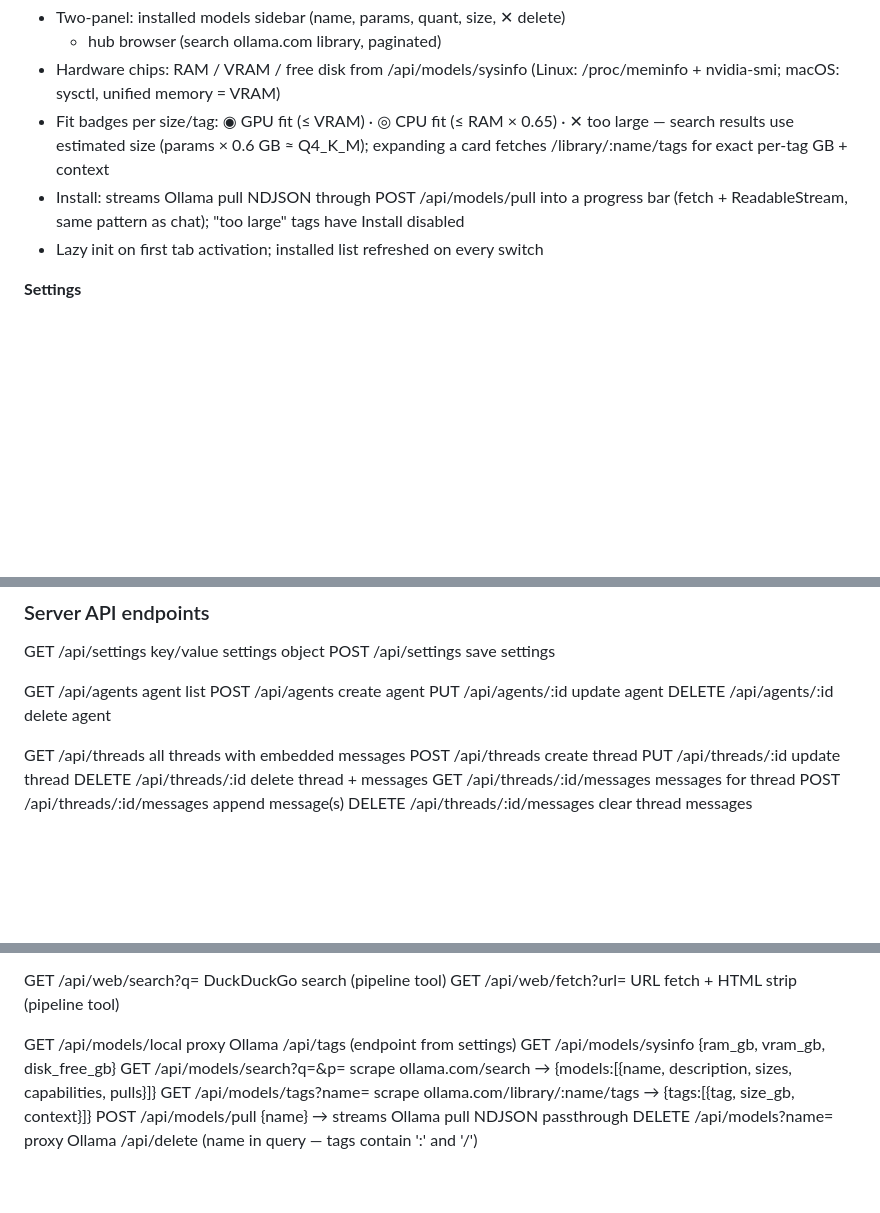
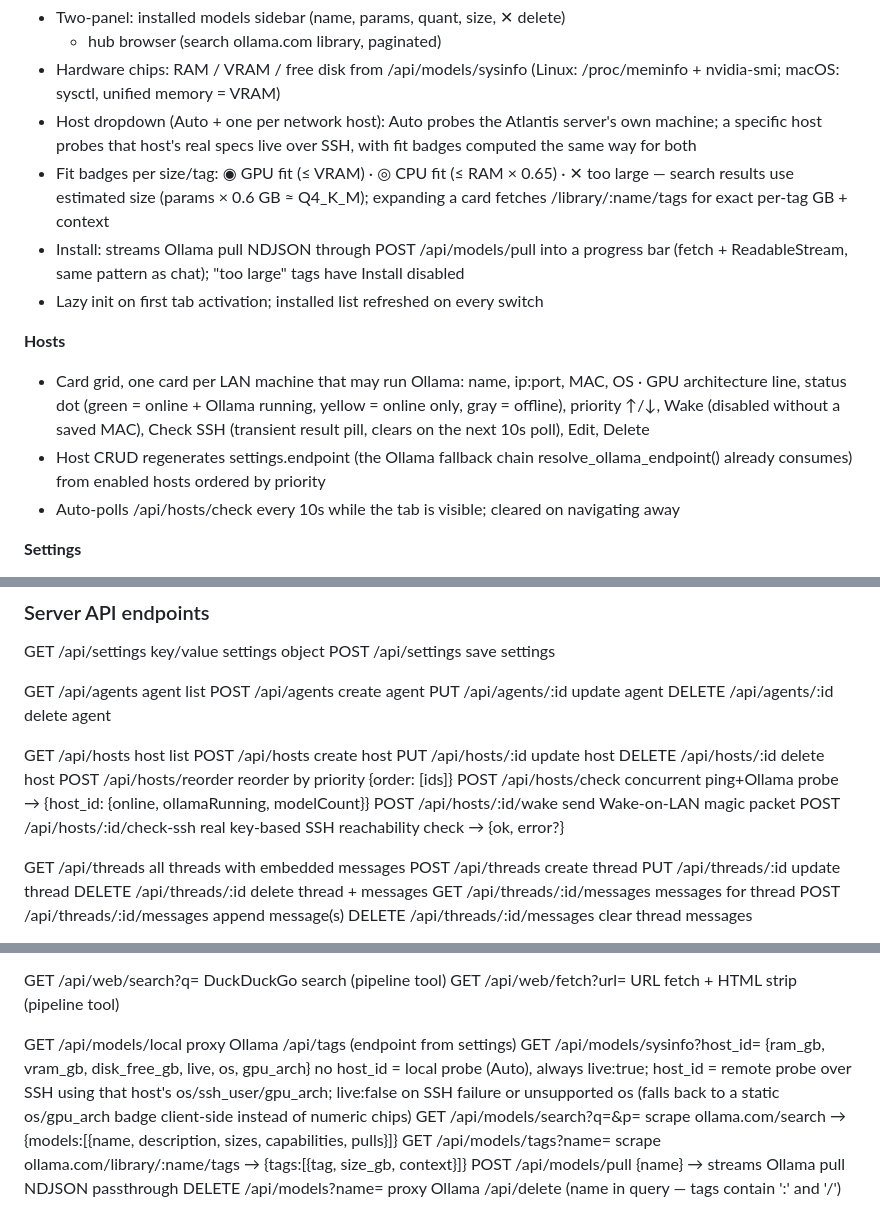
Before and after one commit to ViktorKare/atlantis_os, a Markdown page: system_design.md, 3 parts joined by grey strips. Drawn GitHub-style; blank space fills up the shorter version.

Commit message:
Document Hosts tab, network_hosts schema, and sysinfo host targeting
Post-implementation doc update for the host-os-gpu-fields plan (and the
earlier network-hosts plan, whose own doc step was skipped). Adds the
network_hosts table, the /api/hosts* endpoint family including the new
check-ssh endpoint, the host_id/live extension to /api/models/sysinfo,
and a Hosts section bullet to match the existing per-section format.

Co-Authored-By: Claude Sonnet 5 <noreply@anthropic.com>

```diff
--- a/system_design.md
+++ b/system_design.md
@@ -115,6 +115,9 @@ Both started as systemd user services via `bash setup-services.sh`.
     + hub browser (search ollama.com library, paginated)
   - Hardware chips: RAM / VRAM / free disk from /api/models/sysinfo
     (Linux: /proc/meminfo + nvidia-smi; macOS: sysctl, unified memory = VRAM)
+  - Host dropdown (Auto + one per network host): Auto probes the Atlantis
+    server's own machine; a specific host probes that host's real specs
+    live over SSH, with fit badges computed the same way for both
   - Fit badges per size/tag: ◉ GPU fit (≤ VRAM) · ◎ CPU fit (≤ RAM × 0.65) · ✕ too large
     — search results use estimated size (params × 0.6 GB ≈ Q4_K_M);
     expanding a card fetches /library/:name/tags for exact per-tag GB + context
@@ -122,6 +125,18 @@ Both started as systemd user services via `bash setup-services.sh`.
     progress bar (fetch + ReadableStream, same pattern as chat); "too large"
     tags have Install disabled
   - Lazy init on first tab activation; installed list refreshed on every switch
+
+  **Hosts**
+  - Card grid, one card per LAN machine that may run Ollama: name, ip:port,
+    MAC, OS · GPU architecture line, status dot (green = online + Ollama
+    running, yellow = online only, gray = offline), priority ↑/↓, Wake
+    (disabled without a saved MAC), Check SSH (transient result pill,
+    clears on the next 10s poll), Edit, Delete
+  - Host CRUD regenerates settings.endpoint (the Ollama fallback chain
+    resolve_ollama_endpoint() already consumes) from enabled hosts ordered
+    by priority
+  - Auto-polls /api/hosts/check every 10s while the tab is visible;
+    cleared on navigating away
 
   **Settings**
   - Endpoint URL (Ollama, default: http://localhost:11434)
@@ -194,6 +213,15 @@ Both started as systemd user services via `bash setup-services.sh`.
   POST /api/agents                create agent
   PUT  /api/agents/:id            update agent
   DELETE /api/agents/:id          delete agent
+
+  GET  /api/hosts                 host list
+  POST /api/hosts                 create host
+  PUT  /api/hosts/:id             update host
+  DELETE /api/hosts/:id           delete host
+  POST /api/hosts/reorder         reorder by priority {order: [ids]}
+  POST /api/hosts/check           concurrent ping+Ollama probe → {host_id: {online, ollamaRunning, modelCount}}
+  POST /api/hosts/:id/wake        send Wake-on-LAN magic packet
+  POST /api/hosts/:id/check-ssh   real key-based SSH reachability check → {ok, error?}
 
   GET  /api/threads               all threads with embedded messages
   POST /api/threads               create thread
@@ -246,7 +274,12 @@ Both started as systemd user services via `bash setup-services.sh`.
   GET  /api/web/fetch?url=        URL fetch + HTML strip (pipeline tool)
 
   GET  /api/models/local          proxy Ollama /api/tags (endpoint from settings)
-  GET  /api/models/sysinfo        {ram_gb, vram_gb, disk_free_gb}
+  GET  /api/models/sysinfo?host_id=   {ram_gb, vram_gb, disk_free_gb, live, os, gpu_arch}
+                                   no host_id = local probe (Auto), always live:true;
+                                   host_id = remote probe over SSH using that host's
+                                   os/ssh_user/gpu_arch; live:false on SSH failure or
+                                   unsupported os (falls back to a static os/gpu_arch
+                                   badge client-side instead of numeric chips)
   GET  /api/models/search?q=&p=   scrape ollama.com/search → {models:[{name,
                                   description, sizes, capabilities, pulls}]}
   GET  /api/models/tags?name=     scrape ollama.com/library/:name/tags →
```
Also changed, not shown: other parts of system_design.md (+4 -0 lines).
